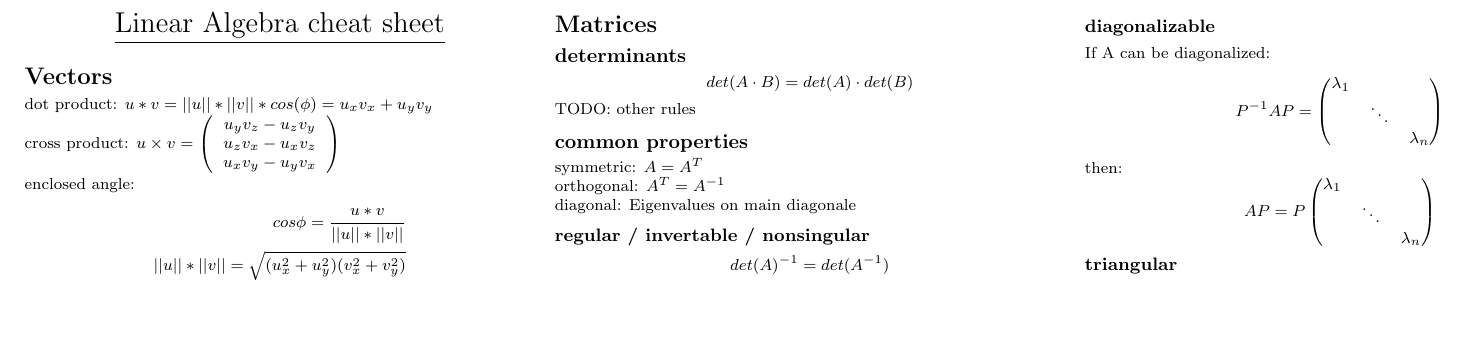
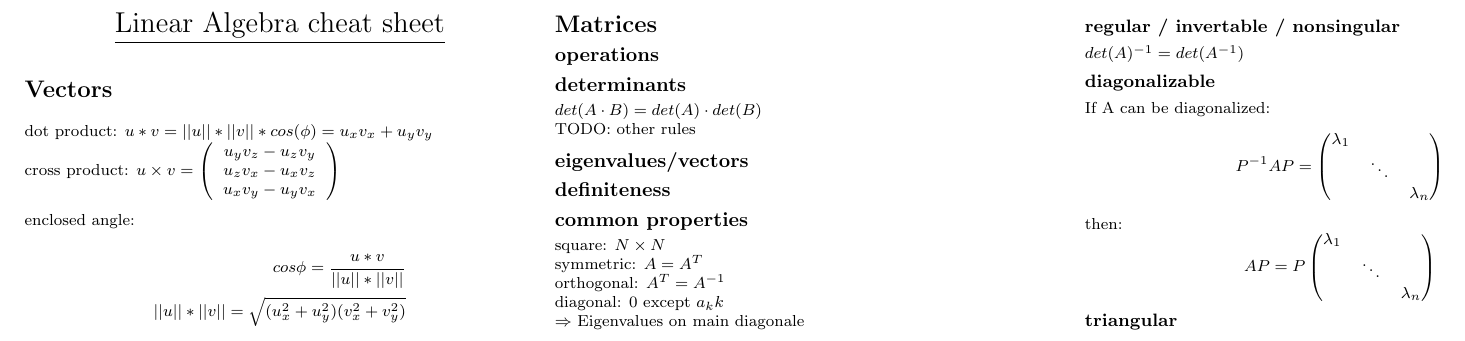
Before and after one commit to hintz/Linear-algebra-cheat-sheet, a LaTeX document (linearalgebra.tex): part of the page, cut so that both start at the same text, the shorter picture padded with empty space. Compiled offline with pdfLaTeX.

Commit message:
added todos

```diff
--- a/linearalgebra.tex
+++ b/linearalgebra.tex
@@ -83,17 +83,25 @@ cos \phi = \frac{u * v}{||u|| * ||v||}\\
 
 
 \section{Matrices}
+\subsection{operations}
+
 \subsection{determinants}
-\[det (A \cdot B) = det (A) \cdot det (B)\]\\
+$det (A \cdot B) = det (A) \cdot det (B)$\\
 TODO: other rules
 
+\subsection{eigenvalues/vectors}
+
+\subsection{definiteness}
+
 \subsection{common properties}
+square: $N \times N$\\
 symmetric: $A = A^T$\\
 orthogonal: $A^T = A^{-1}$\\
-diagonal: Eigenvalues on main diagonale
+diagonal: 0 except $a_kk$\\
+$\Rightarrow$ Eigenvalues on main diagonale
 
 \subsubsection{regular / invertable / nonsingular}
-\[det(A)^{-1} = det(A^{-1})\]\\
+$det(A)^{-1} = det(A^{-1})$\\
 
 \subsubsection{diagonalizable}
 If A can be diagonalized:
```
Also changed, not shown: linearalgebra.pdf.
